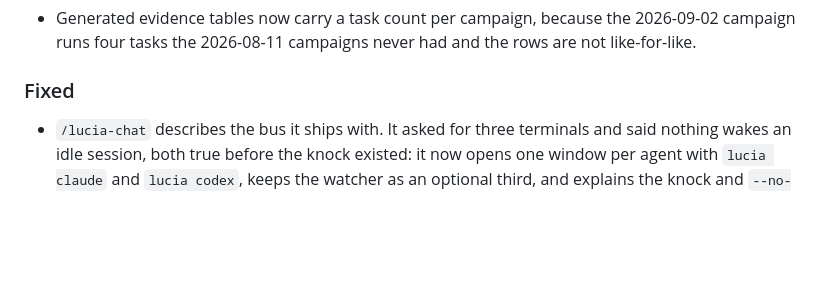
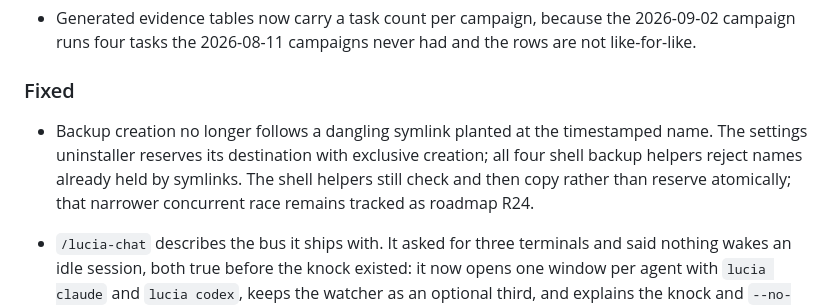
Before and after one commit to ohm41321/luciazero, a Markdown page: CHANGELOG.md, the part around the change. Rendered like a GitHub page; blank space fills up the shorter version.

```diff
--- a/CHANGELOG.md
+++ b/CHANGELOG.md
@@ -79,6 +79,12 @@ Versioning: [Semantic Versioning](https://semver.org/spec/v2.0.0.html).
   the rows are not like-for-like.
 
 ### Fixed
+
+- Backup creation no longer follows a dangling symlink planted at the
+  timestamped name. The settings uninstaller reserves its destination with
+  exclusive creation; all four shell backup helpers reject names already held
+  by symlinks. The shell helpers still check and then copy rather than reserve
+  atomically; that narrower concurrent race remains tracked as roadmap R24.
 
 - `/lucia-chat` describes the bus it ships with. It asked for three terminals
   and said nothing wakes an idle session, both true before the knock existed:
```
Also changed, not shown: roadmap.md (+7 -1 lines).
